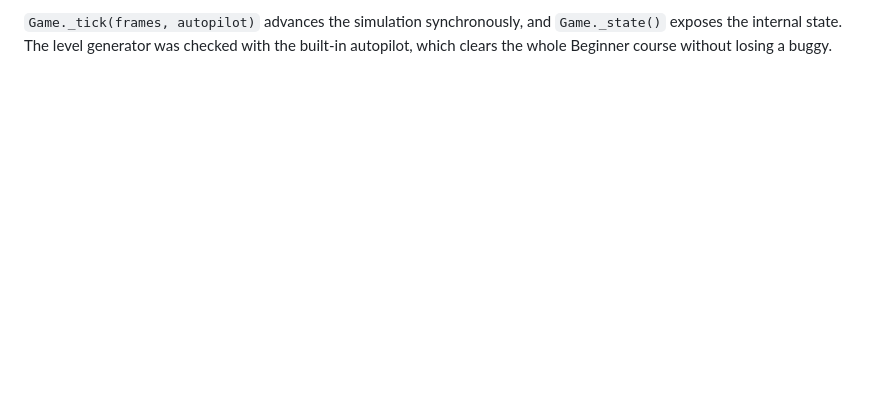
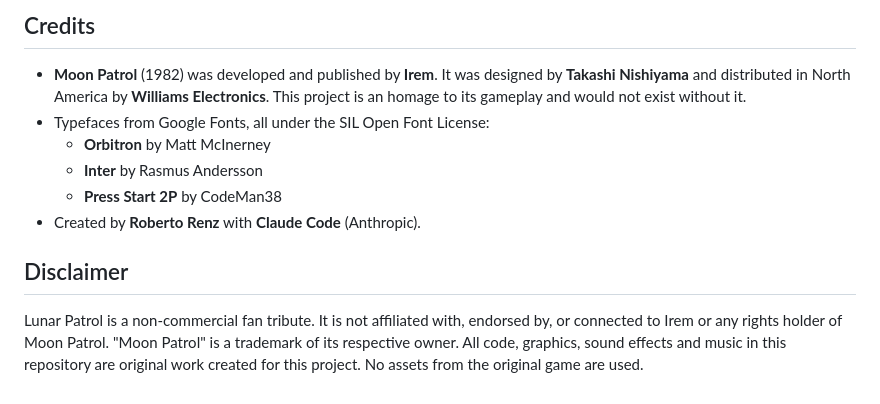
Before and after one commit to robertorenz/moonpatrol5, a Markdown page: README.md, the part around one of its changes. GitHub-like rendering; blank space fills up the shorter version.

```diff
--- a/README.md
+++ b/README.md
@@ -71,4 +79,18 @@ js/ui.js          modal dialogs, input mapping, resolution/view scaling, prefere
 
-`Game._tick(frames, autopilot)` advances the simulation synchronously, and `Game._state()`
-exposes the internal state. The level generator was checked with the built-in autopilot,
-which clears the whole Beginner course without losing a buggy.
+## Credits
+
+- **Moon Patrol** (1982) was developed and published by **Irem**. It was designed by
+  **Takashi Nishiyama** and distributed in North America by **Williams Electronics**. This
+  project is an homage to its gameplay and would not exist without it.
+- Typefaces from Google Fonts, all under the SIL Open Font License:
+  - **Orbitron** by Matt McInerney
+  - **Inter** by Rasmus Andersson
+  - **Press Start 2P** by CodeMan38
+- Created by **Roberto Renz** with **Claude Code** (Anthropic).
+
+## Disclaimer
+
+Lunar Patrol is a non-commercial fan tribute. It is not affiliated with, endorsed by, or
+connected to Irem or any rights holder of Moon Patrol. "Moon Patrol" is a trademark of its
+respective owner. All code, graphics, sound effects and music in this repository are original
+work created for this project. No assets from the original game are used.
```
Also changed, not shown: other parts of README.md (+44 -36 lines).
